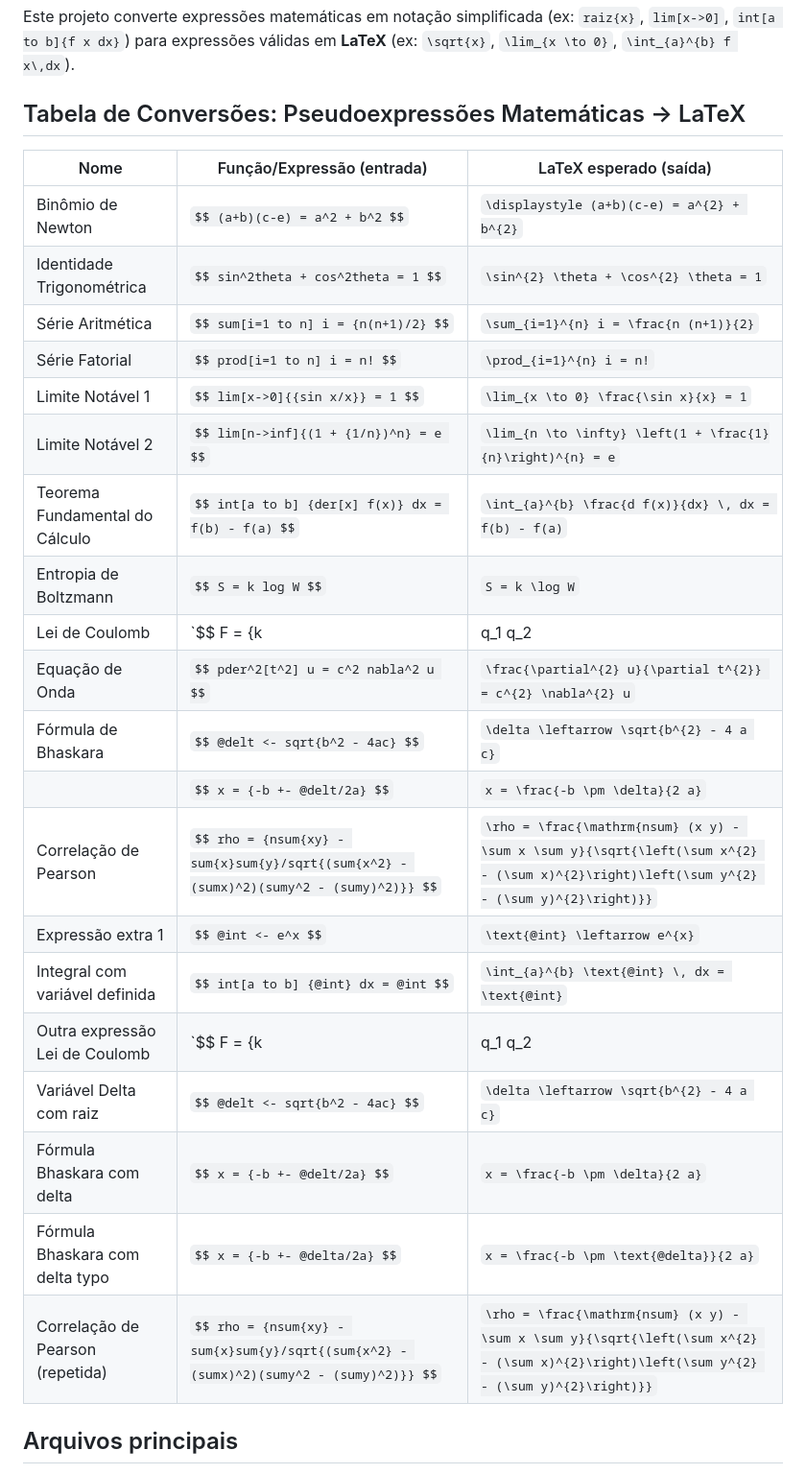
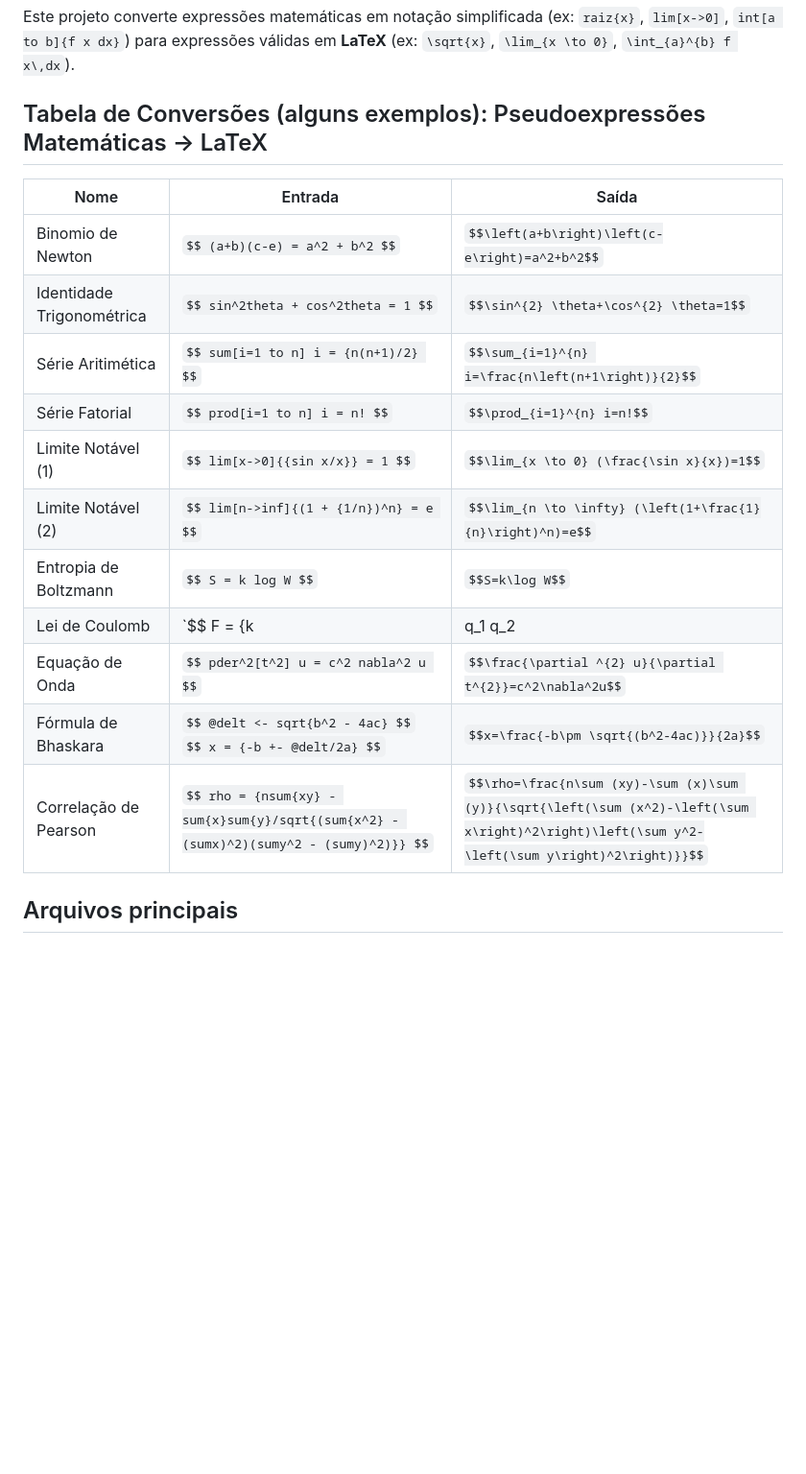
Before and after one commit to ViniciusPerillo/Simplifing-latex-equations, a Markdown page: README.md, the part around the change. Shown: that part at 96% size. Drawn GitHub-style; blank space fills up the shorter version.

Commit message:
Feat: Read me corrigido

```diff
--- a/README.md
+++ b/README.md
@@ -10,30 +10,21 @@
 
 Este projeto converte expressões matemáticas em notação simplificada (ex: `raiz{x}`, `lim[x->0]`, `int[a to b]{f x dx}`) para expressões válidas em **LaTeX** (ex: `\sqrt{x}`, `\lim_{x \to 0}`, `\int_{a}^{b} f x\,dx`).
 
-## Tabela de Conversões: Pseudoexpressões Matemáticas → LaTeX
+## Tabela de Conversões (alguns exemplos): Pseudoexpressões Matemáticas → LaTeX
 
-| Nome                         | Função/Expressão (entrada)                                                                                                 | LaTeX esperado (saída)                                                                                           |
-|------------------------------|----------------------------------------------------------------------------------------------------------------------------|-----------------------------------------------------------------------------------------------------------------|
-| Binômio de Newton            | `$$ (a+b)(c-e) = a^2 + b^2 $$`                                                                                             | `\displaystyle (a+b)(c-e) = a^{2} + b^{2}`                                                                      |
-| Identidade Trigonométrica     | `$$ sin^2theta + cos^2theta = 1 $$`                                                                                        | `\sin^{2} \theta + \cos^{2} \theta = 1`                                                                          |
-| Série Aritmética             | `$$ sum[i=1 to n] i = {n(n+1)/2} $$`                                                                                       | `\sum_{i=1}^{n} i = \frac{n (n+1)}{2}`                                                                            |
-| Série Fatorial               | `$$ prod[i=1 to n] i = n! $$`                                                                                              | `\prod_{i=1}^{n} i = n!`                                                                                          |
-| Limite Notável 1             | `$$ lim[x->0]{{sin x/x}} = 1 $$`                                                                                           | `\lim_{x \to 0} \frac{\sin x}{x} = 1`                                                                             |
-| Limite Notável 2             | `$$ lim[n->inf]{(1 + {1/n})^n} = e $$`                                                                                      | `\lim_{n \to \infty} \left(1 + \frac{1}{n}\right)^{n} = e`                                                       |
-| Teorema Fundamental do Cálculo| `$$ int[a to b] {der[x] f(x)} dx = f(b) - f(a) $$`                                                                         | `\int_{a}^{b} \frac{d f(x)}{dx} \, dx = f(b) - f(a)`                                                             |
-| Entropia de Boltzmann        | `$$ S = k log W $$`                                                                                                        | `S = k \log W`                                                                                                    |
-| Lei de Coulomb               | `$$ F = {k |q_1 q_2| / r^2} $$`                                                                                            | `F = \frac{k |q_1 q_2|}{r^{2}}`                                                                                   |
-| Equação de Onda              | `$$ pder^2[t^2] u = c^2 nabla^2 u $$`                                                                                      | `\frac{\partial^{2} u}{\partial t^{2}} = c^{2} \nabla^{2} u`                                                     |
-| Fórmula de Bhaskara          | `$$ @delt <- sqrt{b^2 - 4ac} $$`                                                                                          | `\delta \leftarrow \sqrt{b^{2} - 4 a c}`                                                                          |
-|                              | `$$ x = {-b +- @delt/2a} $$`                                                                                              | `x = \frac{-b \pm \delta}{2 a}`                                                                                   |
-| Correlação de Pearson        | `$$ rho = {nsum{xy} - sum{x}sum{y}/sqrt{(sum{x^2} - (sumx)^2)(sumy^2 - (sumy)^2)}} $$`                                       | `\rho = \frac{\mathrm{nsum} (x y) - \sum x \sum y}{\sqrt{\left(\sum x^{2} - (\sum x)^{2}\right)\left(\sum y^{2} - (\sum y)^{2}\right)}}` |
-| Expressão extra 1            | `$$ @int <- e^x $$`                                                                                                        | `\text{@int} \leftarrow e^{x}`                                                                                     |
-| Integral com variável definida| `$$ int[a to b] {@int} dx = @int $$`                                                                                       | `\int_{a}^{b} \text{@int} \, dx = \text{@int}`                                                                    |
-| Outra expressão Lei de Coulomb| `$$ F = {k |q_1 q_2| / r^2} $$`                                                                                            | `F = \frac{k |q_1 q_2|}{r^{2}}`                                                                                   |
-| Variável Delta com raiz       | `$$ @delt <- sqrt{b^2 - 4ac} $$`                                                                                          | `\delta \leftarrow \sqrt{b^{2} - 4 a c}`                                                                          |
-| Fórmula Bhaskara com delta    | `$$ x = {-b +- @delt/2a} $$`                                                                                              | `x = \frac{-b \pm \delta}{2 a}`                                                                                   |
-| Fórmula Bhaskara com delta typo| `$$ x = {-b +- @delta/2a} $$`                                                                                             | `x = \frac{-b \pm \text{@delta}}{2 a}`                                                                             |
-| Correlação de Pearson (repetida) | `$$ rho = {nsum{xy} - sum{x}sum{y}/sqrt{(sum{x^2} - (sumx)^2)(sumy^2 - (sumy)^2)}} $$`                                     | `\rho = \frac{\mathrm{nsum} (x y) - \sum x \sum y}{\sqrt{\left(\sum x^{2} - (\sum x)^{2}\right)\left(\sum y^{2} - (\sum y)^{2}\right)}}` |
+| Nome                            | Entrada                                                                                      | Saída                                                                 |
+|---------------------------------|----------------------------------------------------------------------------------------------|-----------------------------------------------------------------------|
+| Binomio de Newton              | `$$ (a+b)(c-e) = a^2 + b^2 $$`                                                               | `$$\left(a+b\right)\left(c-e\right)=a^2+b^2$$`                        |
+| Identidade Trigonométrica      | `$$ sin^2theta + cos^2theta = 1 $$`                                                         | `$$\sin^{2} \theta+\cos^{2} \theta=1$$`                               |
+| Série Aritimética              | `$$ sum[i=1 to n] i = {n(n+1)/2} $$`                                                        | `$$\sum_{i=1}^{n} i=\frac{n\left(n+1\right)}{2}$$`                    |
+| Série Fatorial                 | `$$ prod[i=1 to n] i = n! $$`                                                               | `$$\prod_{i=1}^{n} i=n!$$`                                            |
+| Limite Notável (1)            | `$$ lim[x->0]{{sin x/x}} = 1 $$`                                                            | `$$\lim_{x \to 0} (\frac{\sin x}{x})=1$$`                             |
+| Limite Notável (2)            | `$$ lim[n->inf]{(1 + {1/n})^n} = e $$`                                                      | `$$\lim_{n \to \infty} (\left(1+\frac{1}{n}\right)^n)=e$$`           |
+| Entropia de Boltzmann         | `$$ S = k log W $$`                                                                         | `$$S=k\log W$$`                                                       |
+| Lei de Coulomb                | `$$ F = {k |q_1 q_2| / r^2} $$`                                                              | `$$F=\frac{k\left|q_{1}q_{2}\right|}{r^2}$$`                          |
+| Equação de Onda               | `$$ pder^2[t^2] u = c^2 nabla^2 u $$`                                                       | `$$\frac{\partial ^{2} u}{\partial t^{2}}=c^2\nabla^2u$$`            |
+| Fórmula de Bhaskara           | `$$ @delt <- sqrt{b^2 - 4ac} $$` <br> `$$ x = {-b +- @delt/2a} $$`                           | `$$x=\frac{-b\pm \sqrt{(b^2-4ac)}}{2a}$$`                             |
+| Correlação de Pearson         | `$$ rho = {nsum{xy} - sum{x}sum{y}/sqrt{(sum{x^2} - (sumx)^2)(sumy^2 - (sumy)^2)}} $$`       | `$$\rho=\frac{n\sum (xy)-\sum (x)\sum (y)}{\sqrt{\left(\sum (x^2)-\left(\sum x\right)^2\right)\left(\sum y^2-\left(\sum y\right)^2\right)}}$$` |
 
 
 ## Arquivos principais
```
